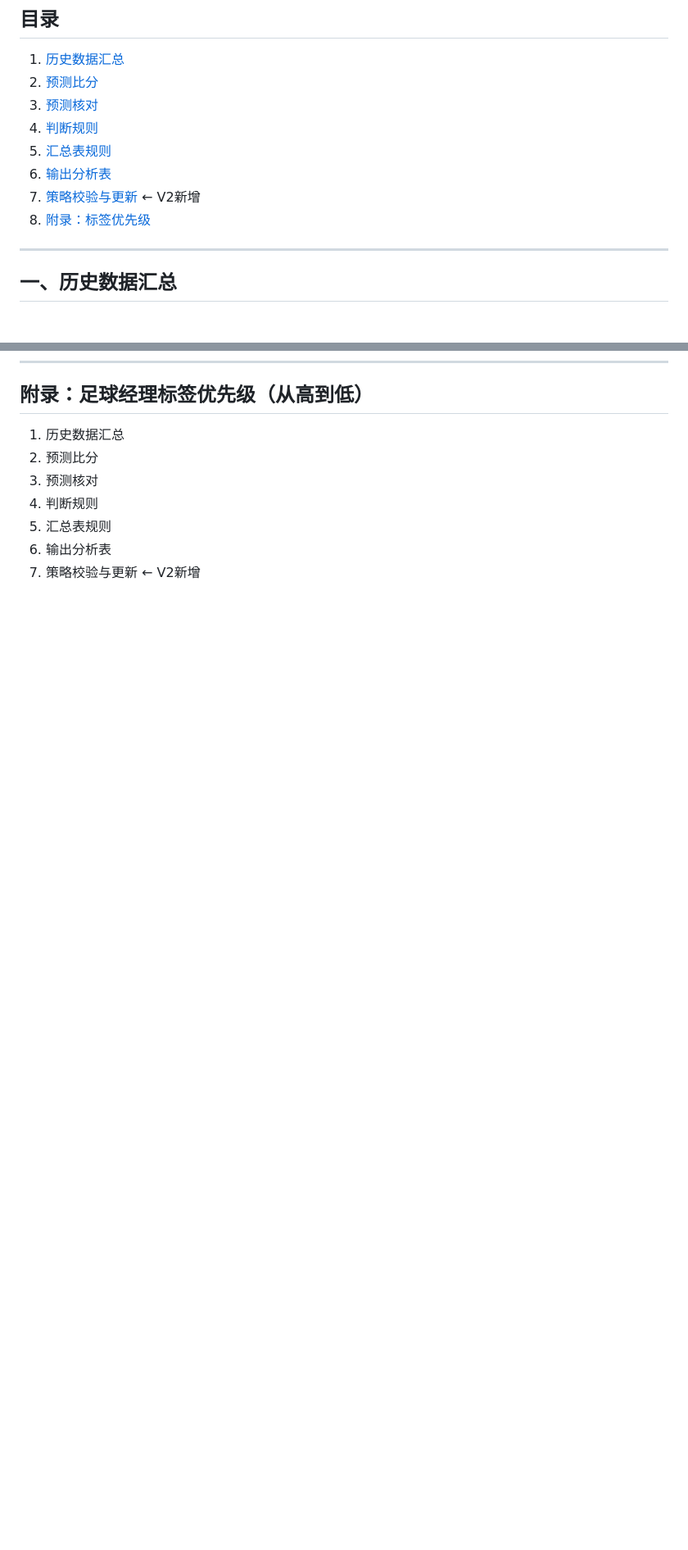
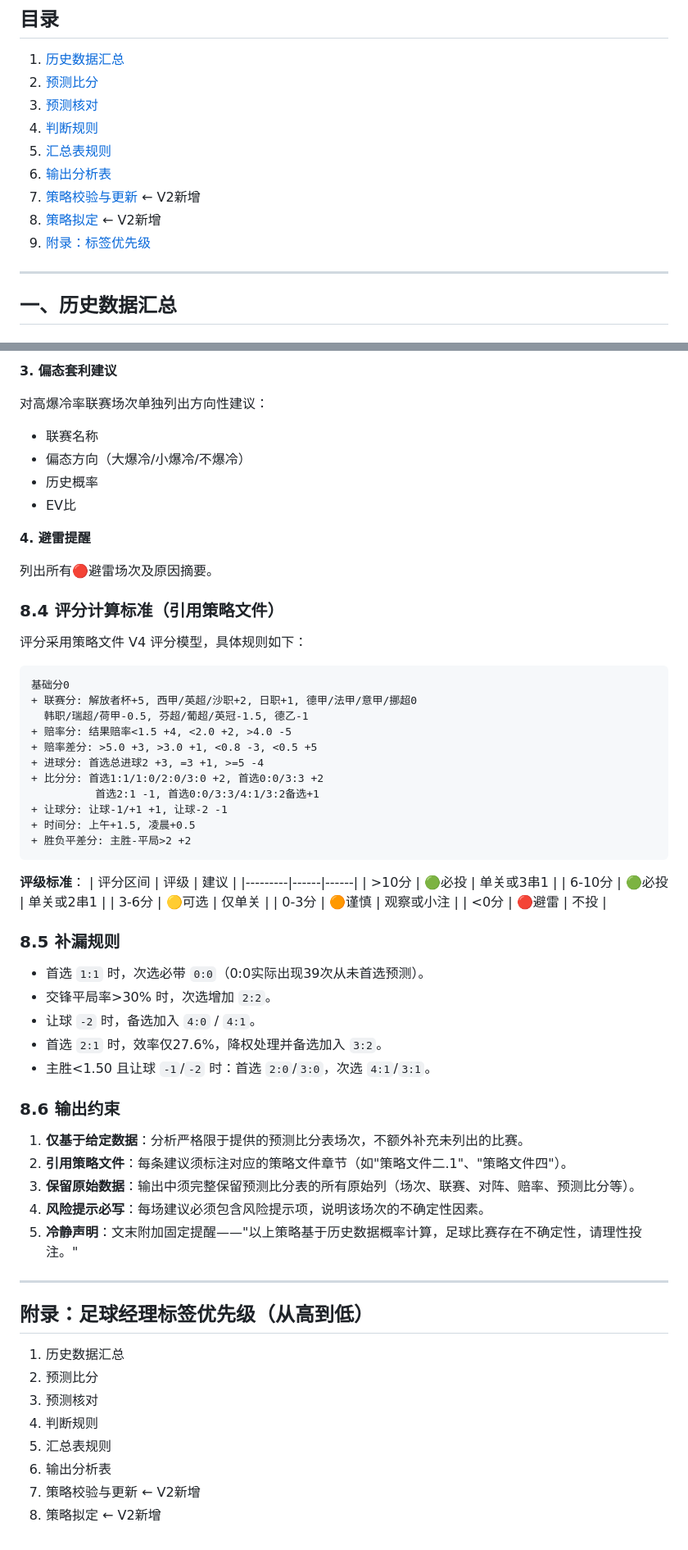
Before and after one commit to NobuGaga/Football_Manager, a Markdown page: rules/football_manager_rules.md, 2 parts joined by grey strips. Shown at 82% size. GitHub-like rendering; blank space fills up the shorter version.

Commit message:
添加新指令，策略拟定，更新规则文件

````diff
--- a/rules/football_manager_rules.md
+++ b/rules/football_manager_rules.md
@@ -15,7 +15,8 @@
 5. [汇总表规则](#五汇总表规则)
 6. [输出分析表](#六输出分析表)
 7. [策略校验与更新](#七策略校验与更新) ← V2新增
-8. [附录：标签优先级](#附录标签优先级)
+8. [策略拟定](#八策略拟定) ← V2新增
+9. [附录：标签优先级](#附录标签优先级)
 
 ---
 
@@ -641,3 +715,60 @@ Step 12: 生成校验报告
+**3. 偏态套利建议**
+
+对高爆冷率联赛场次单独列出方向性建议：
+- 联赛名称
+- 偏态方向（大爆冷/小爆冷/不爆冷）
+- 历史概率
+- EV比
+
+**4. 避雷提醒**
+
+列出所有🔴避雷场次及原因摘要。
+
+### 8.4 评分计算标准（引用策略文件）
+
+评分采用策略文件 V4 评分模型，具体规则如下：
+
+```
+基础分0
++ 联赛分: 解放者杯+5, 西甲/英超/沙职+2, 日职+1, 德甲/法甲/意甲/挪超0
+  韩职/瑞超/荷甲-0.5, 芬超/葡超/英冠-1.5, 德乙-1
++ 赔率分: 结果赔率<1.5 +4, <2.0 +2, >4.0 -5
++ 赔率差分: >5.0 +3, >3.0 +1, <0.8 -3, <0.5 +5
++ 进球分: 首选总进球2 +3, =3 +1, >=5 -4
++ 比分分: 首选1:1/1:0/2:0/3:0 +2, 首选0:0/3:3 +2
+          首选2:1 -1, 首选0:0/3:3/4:1/3:2备选+1
++ 让球分: 让球-1/+1 +1, 让球-2 -1
++ 时间分: 上午+1.5, 凌晨+0.5
++ 胜负平差分: 主胜-平局>2 +2
+```
+
+**评级标准**：
+| 评分区间 | 评级 | 建议 |
+|---------|------|------|
+| >10分 | 🟢必投 | 单关或3串1 |
+| 6-10分 | 🟢必投 | 单关或2串1 |
+| 3-6分 | 🟡可选 | 仅单关 |
+| 0-3分 | 🟠谨慎 | 观察或小注 |
+| <0分 | 🔴避雷 | 不投 |
+
+### 8.5 补漏规则
+
+- 首选 `1:1` 时，次选必带 `0:0`（0:0实际出现39次从未首选预测）。
+- 交锋平局率>30% 时，次选增加 `2:2`。
+- 让球 `-2` 时，备选加入 `4:0` / `4:1`。
+- 首选 `2:1` 时，效率仅27.6%，降权处理并备选加入 `3:2`。
+- 主胜<1.50 且让球 `-1`/`-2` 时：首选 `2:0`/`3:0`，次选 `4:1`/`3:1`。
+
+### 8.6 输出约束
+
+1. **仅基于给定数据**：分析严格限于提供的预测比分表场次，不额外补充未列出的比赛。
+2. **引用策略文件**：每条建议须标注对应的策略文件章节（如"策略文件二.1"、"策略文件四"）。
+3. **保留原始数据**：输出中须完整保留预测比分表的所有原始列（场次、联赛、对阵、赔率、预测比分等）。
+4. **风险提示必写**：每场建议必须包含风险提示项，说明该场次的不确定性因素。
+5. **冷静声明**：文末附加固定提醒——"以上策略基于历史数据概率计算，足球比赛存在不确定性，请理性投注。"
+
+---
+
 ## 附录：足球经理标签优先级（从高到低）
 
 1. 历史数据汇总
@@ -647,3 +778,4 @@ Step 12: 生成校验报告
 5. 汇总表规则
 6. 输出分析表
 7. 策略校验与更新 ← V2新增
+8. 策略拟定 ← V2新增
````
Also changed, not shown: other parts of rules/football_manager_rules.md (+73 -0 lines).
